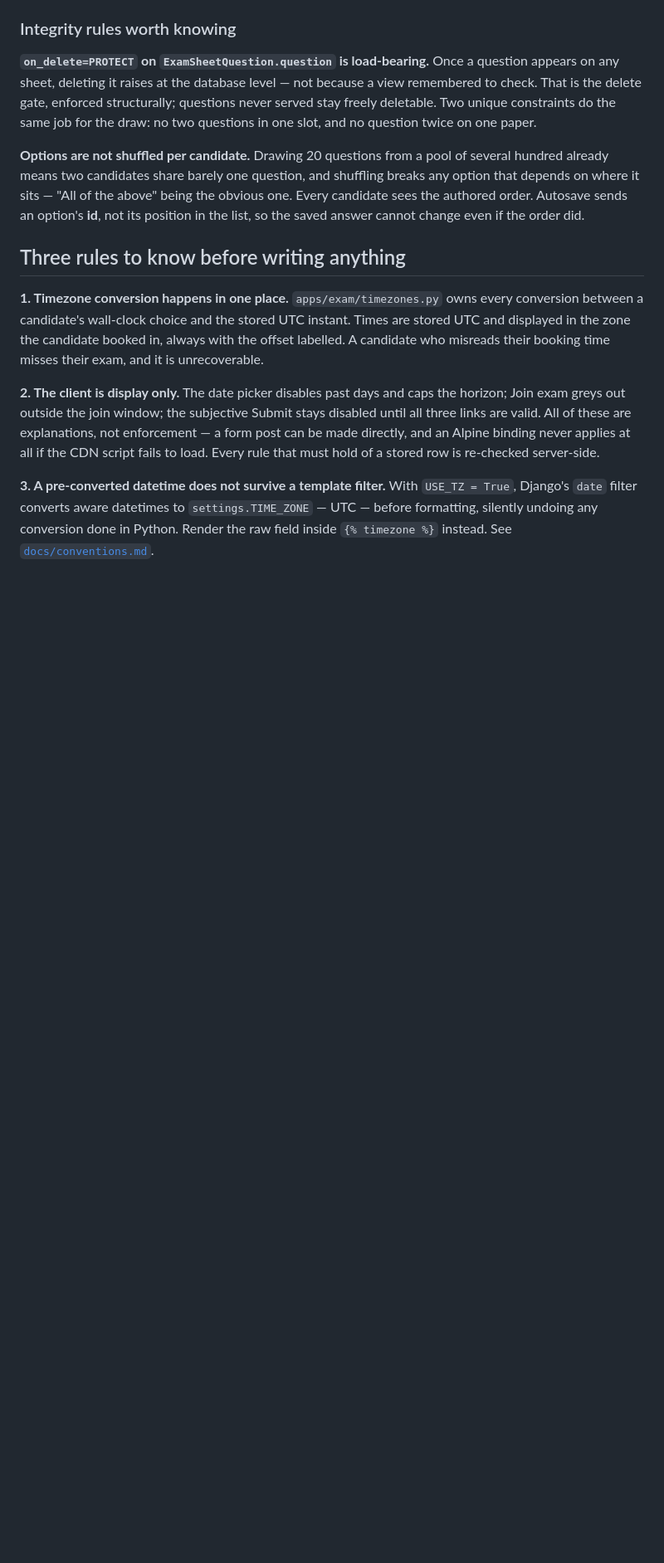
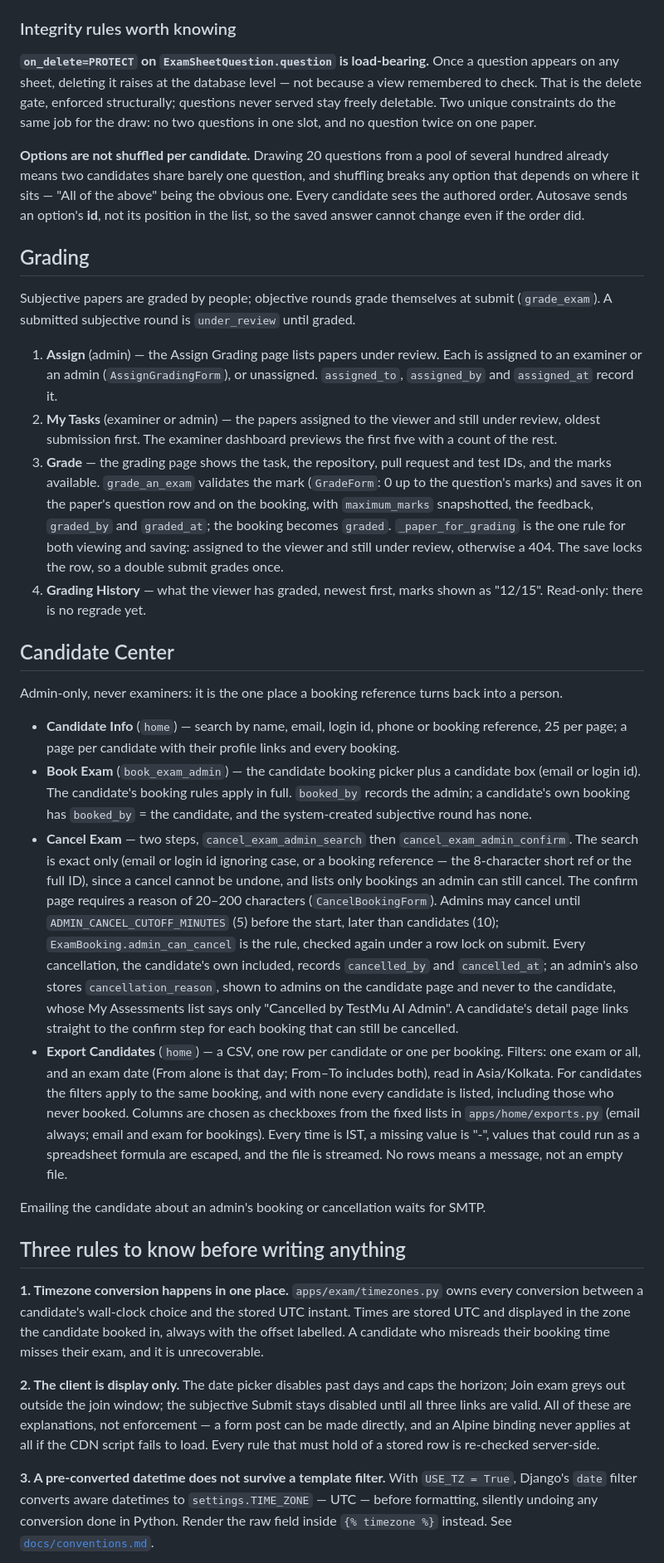
Before and after one commit to LambdaTest/testmuai_certifications, a Markdown page: README.md, the part around one of its changes. Shown at 83% size. GitHub-like rendering; blank space fills up the shorter version.

Commit message:
README updated as per new features since the last update.

```diff
--- a/README.md
+++ b/README.md
@@ -435,6 +448,57 @@ depends on where it sits — "All of the above" being the obvious one. Every can
 authored order. Autosave sends an option's **id**, not its position in the list, so the saved
 answer cannot change even if the order did.
 
+## Grading
+
+Subjective papers are graded by people; objective rounds grade themselves at submit
+(`grade_exam`). A submitted subjective round is `under_review` until graded.
+
+1. **Assign** (admin) — the Assign Grading page lists papers under review. Each is assigned to an
+   examiner or an admin (`AssignGradingForm`), or unassigned. `assigned_to`, `assigned_by` and
+   `assigned_at` record it.
+2. **My Tasks** (examiner or admin) — the papers assigned to the viewer and still under review,
+   oldest submission first. The examiner dashboard previews the first five with a count of the
+   rest.
+3. **Grade** — the grading page shows the task, the repository, pull request and test IDs, and the
+   marks available. `grade_an_exam` validates the mark (`GradeForm`: 0 up to the question's
+   marks) and saves it on the paper's question row and on the booking, with `maximum_marks`
+   snapshotted, the feedback, `graded_by` and `graded_at`; the booking becomes `graded`.
+   `_paper_for_grading` is the one rule for both viewing and saving: assigned to the viewer and
+   still under review, otherwise a 404. The save locks the row, so a double submit grades once.
+4. **Grading History** — what the viewer has graded, newest first, marks shown as "12/15".
+   Read-only: there is no regrade yet.
+
+## Candidate Center
+
+Admin-only, never examiners: it is the one place a booking reference turns back into a person.
+
+- **Candidate Info** (`home`) — search by name, email, login id, phone or booking reference,
+  25 per page; a page per candidate with their profile links and every booking.
+- **Book Exam** (`book_exam_admin`) — the candidate booking picker plus a candidate box (email or
+  login id). The candidate's booking rules apply in full. `booked_by` records the admin; a
+  candidate's own booking has `booked_by` = the candidate, and the system-created subjective round
+  has none.
+- **Cancel Exam** — two steps, `cancel_exam_admin_search` then `cancel_exam_admin_confirm`. The
+  search is exact only (email or login id ignoring case, or a booking reference — the 8-character
+  short ref or the full ID), since a cancel cannot be undone, and lists only bookings an admin can
+  still cancel. The confirm page requires a reason of 20–200 characters (`CancelBookingForm`).
+  Admins may cancel until `ADMIN_CANCEL_CUTOFF_MINUTES` (5) before the start, later than
+  candidates (10); `ExamBooking.admin_can_cancel` is the rule, checked again under a row lock on
+  submit. Every cancellation, the candidate's own included, records `cancelled_by` and
+  `cancelled_at`; an admin's also stores `cancellation_reason`, shown to admins on the candidate
+  page and never to the candidate, whose My Assessments list says only "Cancelled by TestMu AI
+  Admin". A candidate's detail page links straight to the confirm step for each booking that can
+  still be cancelled.
+- **Export Candidates** (`home`) — a CSV, one row per candidate or one per booking. Filters: one
+  exam or all, and an exam date (From alone is that day; From–To includes both), read in
+  Asia/Kolkata. For candidates the filters apply to the same booking, and with none every
+  candidate is listed, including those who never booked. Columns are chosen as checkboxes from the
+  fixed lists in `apps/home/exports.py` (email always; email and exam for bookings). Every time is
+  IST, a missing value is "-", values that could run as a spreadsheet formula are escaped, and the
+  file is streamed. No rows means a message, not an empty file.
+
+Emailing the candidate about an admin's booking or cancellation waits for SMTP.
+
 ## Three rules to know before writing anything
 
 **1. Timezone conversion happens in one place.** `apps/exam/timezones.py` owns every
```
Also changed, not shown: other parts of README.md (+29 -12 lines).
